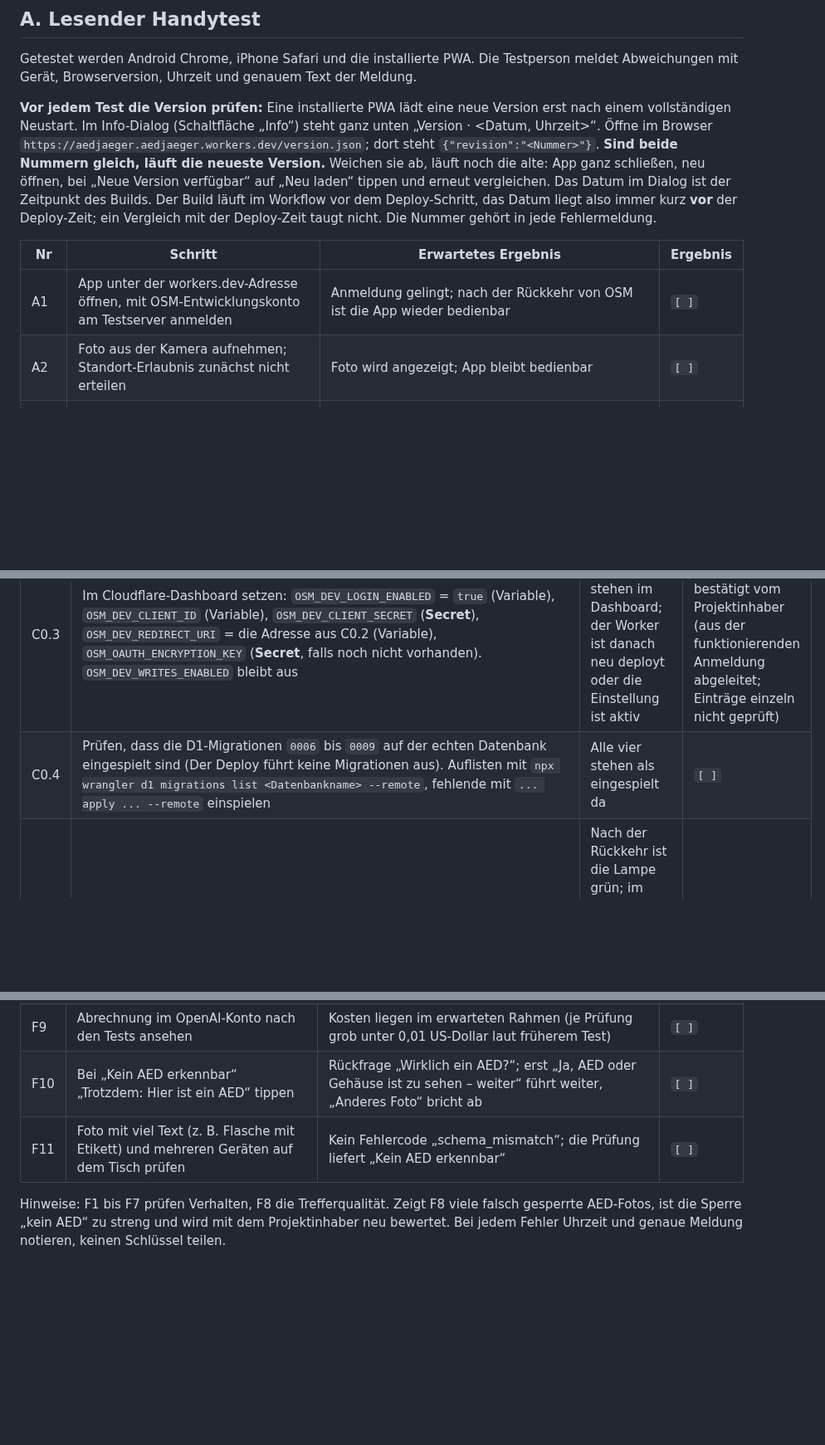
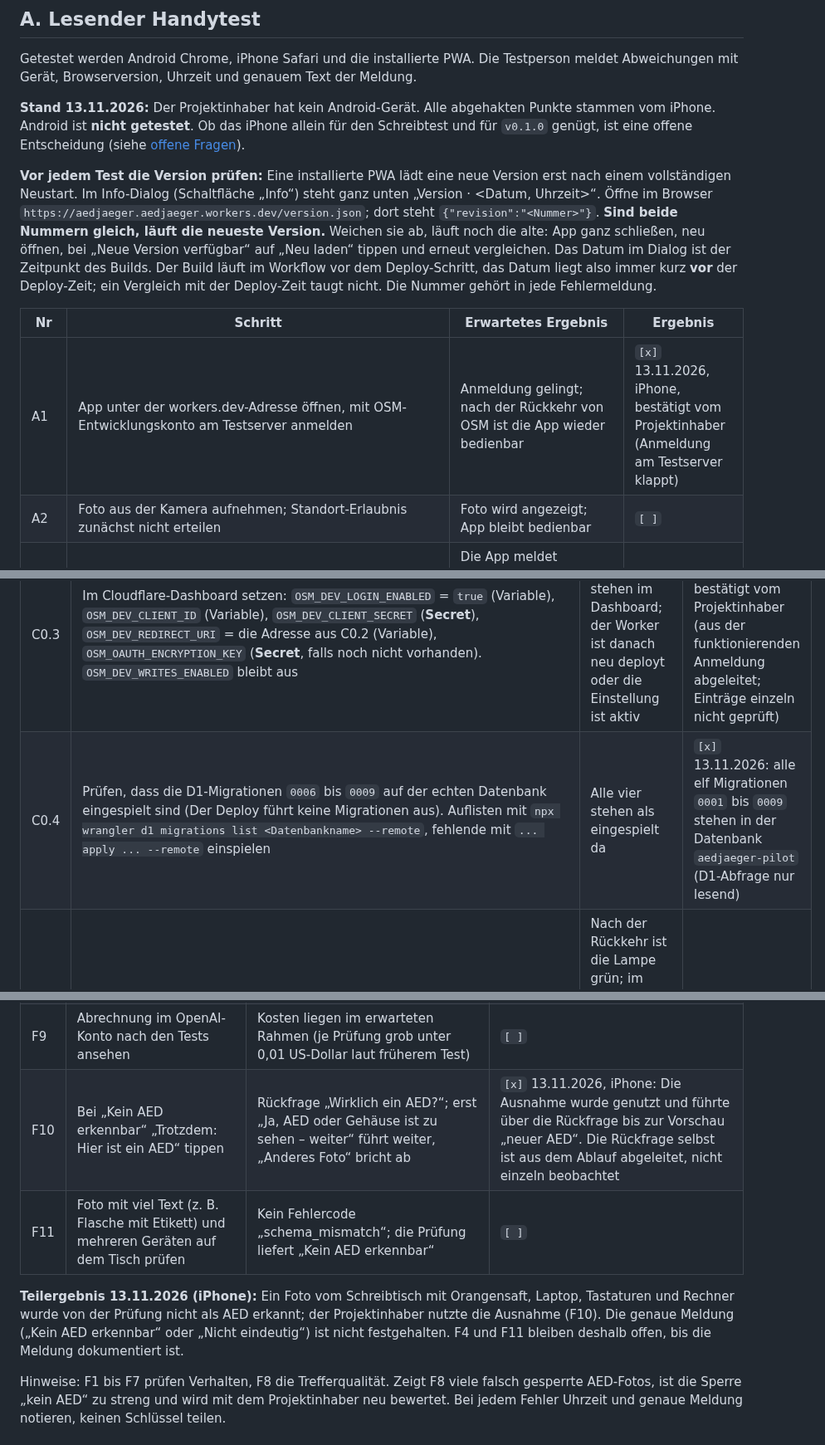
Before and after one commit to FrnkMrz/AEDjaeger, a Markdown page: docs/pilot-abnahme.md, 3 parts joined by grey strips. Shown at 83% size. Rendered like a GitHub page; blank space fills up the shorter version.

Commit message:
Pilot-Abnahme: iPhone-Rueckmeldungen vom 13.11.2026 eintragen
Abgehakt: A1 (Anmeldung am Testserver), C0.4 (Migrationen 0001 bis 0009 laut
lesender D1-Abfrage), F10 (Ausnahme bis zur Vorschau). Neue Zeilen A19
(Version pruefen) und A20 (Lampe, Abmelden, Anmelden). F4 und F11 bleiben offen,
weil die genaue Meldung nicht festgehalten ist. Android ist nicht getestet;
ob das iPhone allein genuegt, steht als offene Entscheidung in den offenen
Fragen.

Co-Authored-By: Claude Sonnet 5.5 <noreply@anthropic.com>
Claude-Session: https://claude.ai/code/session_01Es9gHJhBNA433qWd9iVXXR

```diff
--- a/docs/pilot-abnahme.md
+++ b/docs/pilot-abnahme.md
@@ -14,11 +14,13 @@ Legende für die Ergebnisfelder: `[ ]` offen, `[x]` bestanden, `[!]` Fehler (Not
 
 Getestet werden Android Chrome, iPhone Safari und die installierte PWA. Die Testperson meldet Abweichungen mit Gerät, Browserversion, Uhrzeit und genauem Text der Meldung.
 
+**Stand 13.11.2026:** Der Projektinhaber hat kein Android-Gerät. Alle abgehakten Punkte stammen vom iPhone. Android ist **nicht getestet**. Ob das iPhone allein für den Schreibtest und für `v0.1.0` genügt, ist eine offene Entscheidung (siehe [offene Fragen](offene-fragen.md)).
+
 **Vor jedem Test die Version prüfen:** Eine installierte PWA lädt eine neue Version erst nach einem vollständigen Neustart. Im Info-Dialog (Schaltfläche „Info“) steht ganz unten „Version <Nummer> · <Datum, Uhrzeit>“. Öffne im Browser `https://aedjaeger.aedjaeger.workers.dev/version.json`; dort steht `{"revision":"<Nummer>"}`. **Sind beide Nummern gleich, läuft die neueste Version.** Weichen sie ab, läuft noch die alte: App ganz schließen, neu öffnen, bei „Neue Version verfügbar“ auf „Neu laden“ tippen und erneut vergleichen. Das Datum im Dialog ist der Zeitpunkt des Builds. Der Build läuft im Workflow vor dem Deploy-Schritt, das Datum liegt also immer kurz **vor** der Deploy-Zeit; ein Vergleich mit der Deploy-Zeit taugt nicht. Die Nummer gehört in jede Fehlermeldung.
 
 | Nr | Schritt | Erwartetes Ergebnis | Ergebnis |
 | --- | --- | --- | --- |
-| A1 | App unter der workers.dev-Adresse öffnen, mit OSM-Entwicklungskonto am Testserver anmelden | Anmeldung gelingt; nach der Rückkehr von OSM ist die App wieder bedienbar | `[ ]` |
+| A1 | App unter der workers.dev-Adresse öffnen, mit OSM-Entwicklungskonto am Testserver anmelden | Anmeldung gelingt; nach der Rückkehr von OSM ist die App wieder bedienbar | `[x]` 13.11.2026, iPhone, bestätigt vom Projektinhaber (Anmeldung am Testserver klappt) |
 | A2 | Foto aus der Kamera aufnehmen; Standort-Erlaubnis zunächst nicht erteilen | Foto wird angezeigt; App bleibt bedienbar | `[ ]` |
 | A3 | Ein Foto mit GPS-Daten auswählen | Die App meldet „Standort aus dem Foto verwendet“ | `[ ]` |
 | A4 | Sichtbestätigung setzen (AED oder Gehäuse ist sichtbar) | Erst nach dem Haken geht es weiter; die App behauptet keine automatische Erkennung | `[ ]` |
@@ -88,7 +92,7 @@ Der Schalter `OSM_DEV_WRITES_ENABLED` bleibt in diesem Teil **aus**. Die Punkte
 | C0.1 | Eigenes Konto auf der Dev-Instanz anlegen oder anmelden: `https://master.apis.dev.openstreetmap.org`. Die Dev-Instanz hat eigene Konten; die Zugangsdaten des echten OSM gelten dort nicht | Anmeldung auf der Dev-Instanz klappt | `[x]` 13.11.2026, bestätigt vom Projektinhaber (Anmeldung am Testserver klappt) |
 | C0.2 | Auf der Dev-Instanz eine OAuth-2-Anwendung registrieren (vertraulicher Client). Redirect-URI genau: `https://aedjaeger.aedjaeger.workers.dev/api/auth/osm/development/callback`. Berechtigungen: „OpenID“ und „Karte ändern“ (`write_api`). Die Anmeldung der App fragt `openid write_api` an | Client-ID und Client-Secret liegen vor | `[x]` 13.11.2026, bestätigt vom Projektinhaber (aus der funktionierenden Anmeldung abgeleitet) |
 | C0.3 | Im Cloudflare-Dashboard setzen: `OSM_DEV_LOGIN_ENABLED` = `true` (Variable), `OSM_DEV_CLIENT_ID` (Variable), `OSM_DEV_CLIENT_SECRET` (**Secret**), `OSM_DEV_REDIRECT_URI` = die Adresse aus C0.2 (Variable), `OSM_OAUTH_ENCRYPTION_KEY` (**Secret**, falls noch nicht vorhanden). `OSM_DEV_WRITES_ENABLED` bleibt aus | Alle fünf Einträge stehen im Dashboard; der Worker ist danach neu deployt oder die Einstellung ist aktiv | `[x]` 13.11.2026, bestätigt vom Projektinhaber (aus der funktionierenden Anmeldung abgeleitet; Einträge einzeln nicht geprüft) |
-| C0.4 | Prüfen, dass die D1-Migrationen `0006` bis `0009` auf der echten Datenbank eingespielt sind (Der Deploy führt keine Migrationen aus). Auflisten mit `npx wrangler d1 migrations list <Datenbankname> --remote`, fehlende mit `... apply ... --remote` einspielen | Alle vier stehen als eingespielt da | `[ ]` |
+| C0.4 | Prüfen, dass die D1-Migrationen `0006` bis `0009` auf der echten Datenbank eingespielt sind (Der Deploy führt keine Migrationen aus). Auflisten mit `npx wrangler d1 migrations list <Datenbankname> --remote`, fehlende mit `... apply ... --remote` einspielen | Alle vier stehen als eingespielt da | `[x]` 13.11.2026: alle elf Migrationen `0001` bis `0009` stehen in der Datenbank `aedjaeger-pilot` (D1-Abfrage nur lesend) |
 | C0.5 | App öffnen, abgemeldet: „Mit OSM-Testserver anmelden“ ist sichtbar. Anmelden | Nach der Rückkehr ist die Lampe grün; im Info-Dialog steht „Mit OSM-Testserver verbunden“. Es wurde nichts geschrieben | `[x]` 13.11.2026, bestätigt vom Projektinhaber |
 | C0.6 | **Testort wählen.** Die Suche liest AEDs aus dem Archiv des echten OSM; geschrieben wird auf die Dev-Instanz. Ein Treffer aus dem Archiv ist ein echter OSM-Knoten, der auf der Dev-Instanz nicht oder als etwas anderes existiert. Wähle darum einen Ort **ohne AED im Archiv** (aber im abgedeckten Gebiet D, A, CH, LI, LU). Dann fragt die App bei leerem Archiv-Ergebnis die Dev-Instanz direkt ab | Suche am Testort zeigt „keine Treffer nach vollständiger Suche“ | `[ ]` |
 | C0.7 | Zwei Beobachtungsdaten planen: C3 braucht ein Foto mit GPS-Daten vom Testort (oder die Kartenposition dort) und ein Datum, das **mindestens einen Tag vor dem Datum von C2** liegt. Beispiel: C3 mit einem Foto vom Vortag (Datum in der Datumsfrage bestätigen), C2 am nächsten Tag oder mit einem Foto von heute | Beide Daten stehen im Bericht-Entwurf, das Datum von C3 liegt vor dem von C2 | `[ ]` |
@@ -163,8 +167,10 @@ Voraussetzung: Der Betreiber hat die Fotoprüfung im Cloudflare-Dashboard einger
 | F7 | Tageslimit erreichen (Limit vorübergehend sehr klein setzen) | Rückfall auf die Selbstbestätigung, keine Fehlermeldung mit Zahlen oder Kosten | `[ ]` |
 | F8 | Eine Stichprobe von mindestens 20 echten AED-Fotos und 20 Fotos ohne AED prüfen | Anzahl falsch gesperrter AED-Fotos und durchgelassener Fremdfotos notieren | `[ ]` |
 | F9 | Abrechnung im OpenAI-Konto nach den Tests ansehen | Kosten liegen im erwarteten Rahmen (je Prüfung grob unter 0,01 US-Dollar laut früherem Test) | `[ ]` |
-| F10 | Bei „Kein AED erkennbar“ „Trotzdem: Hier ist ein AED“ tippen | Rückfrage „Wirklich ein AED?“; erst „Ja, AED oder Gehäuse ist zu sehen – weiter“ führt weiter, „Anderes Foto“ bricht ab | `[ ]` |
+| F10 | Bei „Kein AED erkennbar“ „Trotzdem: Hier ist ein AED“ tippen | Rückfrage „Wirklich ein AED?“; erst „Ja, AED oder Gehäuse ist zu sehen – weiter“ führt weiter, „Anderes Foto“ bricht ab | `[x]` 13.11.2026, iPhone: Die Ausnahme wurde genutzt und führte über die Rückfrage bis zur Vorschau „neuer AED“. Die Rückfrage selbst ist aus dem Ablauf abgeleitet, nicht einzeln beobachtet |
 | F11 | Foto mit viel Text (z. B. Flasche mit Etikett) und mehreren Geräten auf dem Tisch prüfen | Kein Fehlercode „schema_mismatch“; die Prüfung liefert „Kein AED erkennbar“ | `[ ]` |
+
+**Teilergebnis 13.11.2026 (iPhone):** Ein Foto vom Schreibtisch mit Orangensaft, Laptop, Tastaturen und Rechner wurde von der Prüfung nicht als AED erkannt; der Projektinhaber nutzte die Ausnahme (F10). Die genaue Meldung („Kein AED erkennbar“ oder „Nicht eindeutig“) ist nicht festgehalten. F4 und F11 bleiben deshalb offen, bis die Meldung dokumentiert ist.
 
 Hinweise: F1 bis F7 prüfen Verhalten, F8 die Trefferqualität. Zeigt F8 viele falsch gesperrte AED-Fotos, ist die Sperre „kein AED“ zu streng und wird mit dem Projektinhaber neu bewertet. Bei jedem Fehler Uhrzeit und genaue Meldung notieren, keinen Schlüssel teilen.
 
```
Also changed, not shown: other parts of docs/pilot-abnahme.md (+2 -0 lines), docs/offene-fragen.md (+6 -0 lines).
